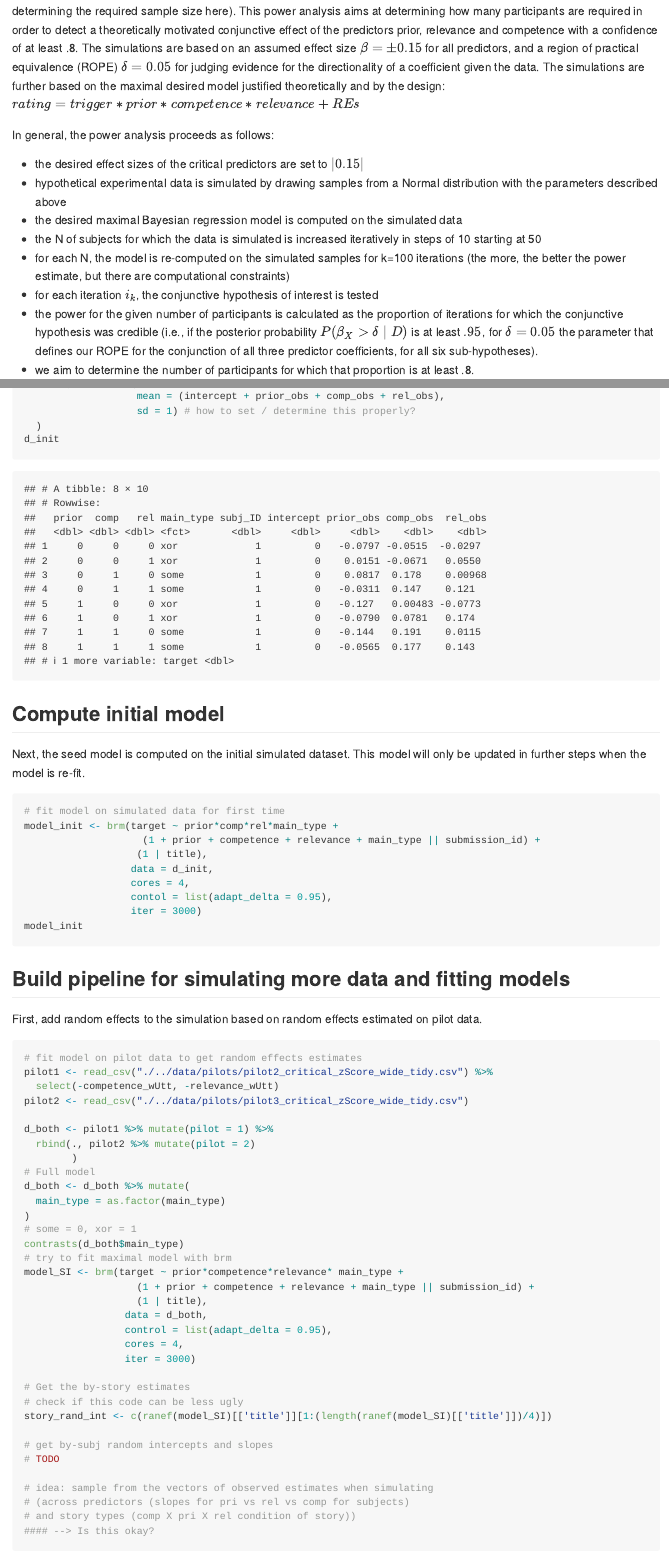
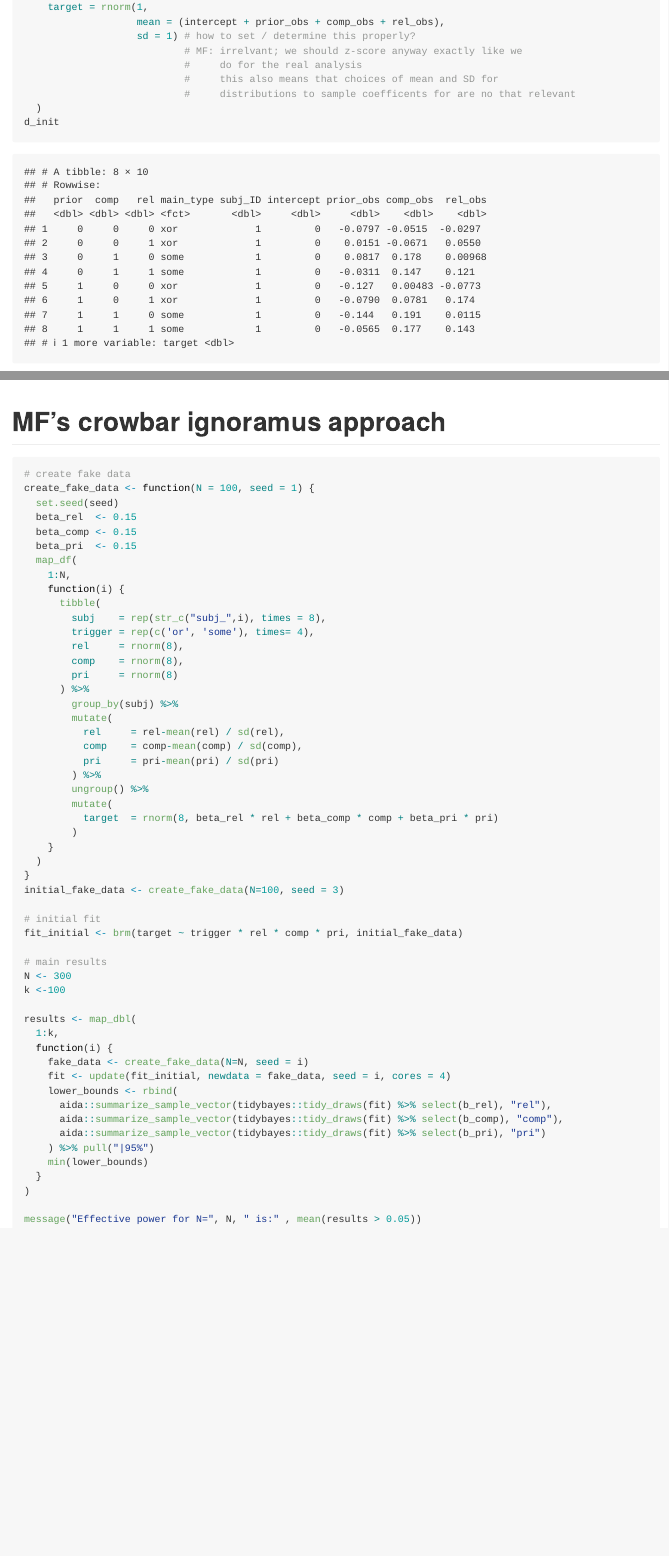
Before and after one commit to magpie-ea/XOR_Experiment, an R Markdown document (analysis/power/xor-some_bayesian-power.Rmd): the page in a window 1100 px wide, from 170 px down before the commit and from 1520 px down after it, and a second part further down, joined at a grey line. Rendered offline with R 4.5, knitr and Pandoc, with nearby package versions; code that draws random numbers runs with fixed seeds of ours; long lines of code are wrapped.

Commit message:
Bayesian Power: minimal version

````diff
--- a/analysis/power/xor-some_bayesian-power.Rmd
+++ b/analysis/power/xor-some_bayesian-power.Rmd
@@ -2,10 +2,12 @@
 title: "XOr-Some Bayesian Power analysis"
 author: "Polina Tsvilodub"
 date: "9/14/2021"
-output: github_document
+output:
+  github_document:
+  pandoc_args: --webtex
 ---
 
-For the main xor-some experiment, we conduct a simulation-based Bayesian power analysis (used in a (loose) sense of determining the required sample size here). This power analysis aims at determining how many participants are required in order to detect a theoretically motivated conjunctive effect of the predictors prior, relevance and competence with a confidence of at least .8. The simulations are based on an assumed effect size $\beta = ±0.15$ for all predictors, and a region of practical equivalence (ROPE) $\delta = 0.05$ for judging evidence for the directionality of a coefficient given the data. The simulations are further based on the maximal desired model justified theoretically and by the design: $rating = trigger * prior * competence * relevance + REs$
+For the main xor-some experiment, we conduct a simulation-based Bayesian power analysis (used in a (loose) sense of determining the required sample size here). This power analysis aims at determining how many participants are required in order to detect a theoretically motivated conjunctive effect of the predictors prior, relevance and competence with a confidence of at least .8. The simulations are based on an assumed effect size $\beta = ±0.15$ for all predictors, and a region of practical equivalence (ROPE) $\delta = 0.05$ for judging evidence for the directionality of a coefficient given the data. The simulations are further based on the maximal desired model justified theoretically and by the design: `rating = trigger * prior * competence * relevance + REs`
 
 In general, the power analysis proceeds as follows:
 
@@ -59,6 +61,10 @@ d_init <-
     target = rnorm(1,
                    mean = (intercept + prior_obs + comp_obs + rel_obs),
                    sd = 1) # how to set / determine this properly?
+                           # MF: irrelvant; we should z-score anyway exactly like we
+                           #     do for the real analysis
+                           #     this also means that choices of mean and SD for
+                           #     distributions to sample coefficents for are no that relevant
   )
 d_init
 ```
@@ -263,3 +269,63 @@ sim1 %>%
   summarise(power_syntax = mean(check_syntax))
 
 ```
+
+# MF's crowbar ignoramus approach
+
+```{r, eval = FALSE}
+# create fake data
+create_fake_data <- function(N = 100, seed = 1) {
+  set.seed(seed)
+  beta_rel  <- 0.15
+  beta_comp <- 0.15
+  beta_pri  <- 0.15
+  map_df(
+    1:N,
+    function(i) {
+      tibble(
+        subj    = rep(str_c("subj_",i), times = 8),
+        trigger = rep(c('or', 'some'), times= 4),
+        rel     = rnorm(8),
+        comp    = rnorm(8),
+        pri     = rnorm(8)
+      ) %>%
+        group_by(subj) %>%
+        mutate(
+          rel     = rel-mean(rel) / sd(rel),
+          comp    = comp-mean(comp) / sd(comp),
+          pri     = pri-mean(pri) / sd(pri)
+        ) %>%
+        ungroup() %>%
+        mutate(
+          target  = rnorm(8, beta_rel * rel + beta_comp * comp + beta_pri * pri)
+        )
+    }
+  )
+}
+initial_fake_data <- create_fake_data(N=100, seed = 3)
+
+# initial fit
+fit_initial <- brm(target ~ trigger * rel * comp * pri, initial_fake_data)
+
+# main results
+N <- 300
+k <-100
+
+results <- map_dbl(
+  1:k,
+  function(i) {
+    fake_data <- create_fake_data(N=N, seed = i)
+    fit <- update(fit_initial, newdata = fake_data, seed = i, cores = 4)
+    lower_bounds <- rbind(
+      aida::summarize_sample_vector(tidybayes::tidy_draws(fit) %>% select(b_rel), "rel"),
+      aida::summarize_sample_vector(tidybayes::tidy_draws(fit) %>% select(b_comp), "comp"),
+      aida::summarize_sample_vector(tidybayes::tidy_draws(fit) %>% select(b_pri), "pri")
+    ) %>% pull("|95%")
+    min(lower_bounds)
+  }
+)
+
+message("Effective power for N=", N, " is:" , mean(results > 0.05))
+
+
+```
````
Also changed, not shown: analysis/power/xor-some_bayesian-power.md, analysis/power/xor-some_bayesian-power.Rmd (2 more changed lines).
